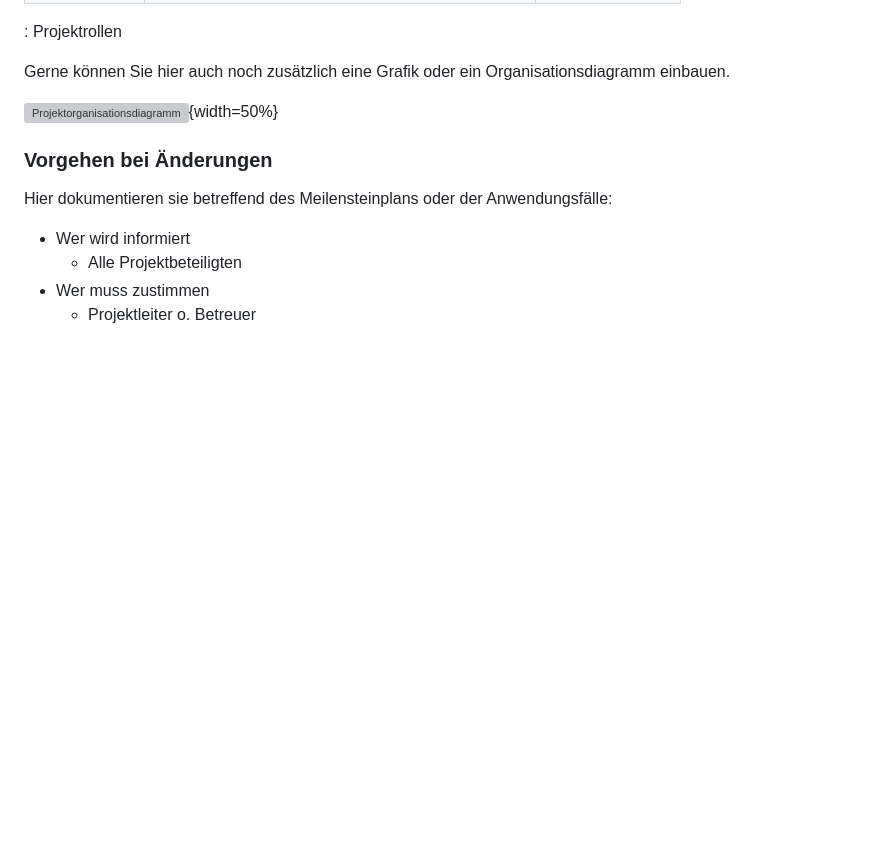
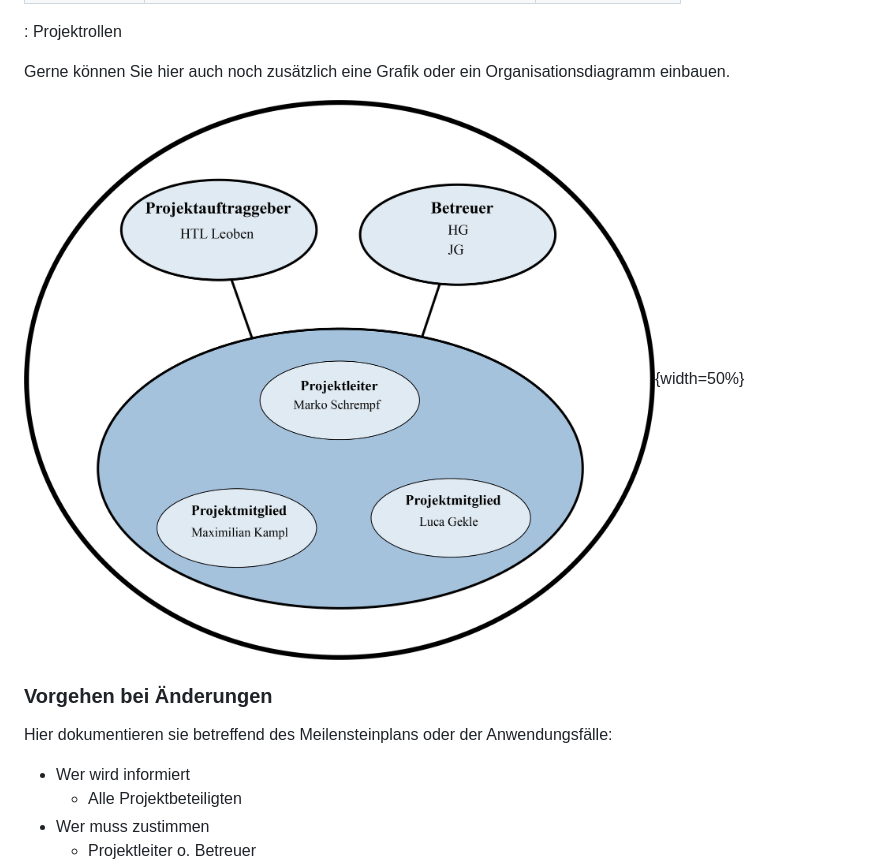
Before and after one commit to bitsneak/Contrude, a Markdown page: Diplomarbeit/90-Projektplan.md, the part around the change. GitHub-like rendering; blank space fills up the shorter version; grey boxes are pictures that could not be loaded.

```diff
--- a/Diplomarbeit/90-Projektplan.md
+++ b/Diplomarbeit/90-Projektplan.md
@@ -133,7 +133,7 @@ Hier werden den Kontakten von oben konkrete Rollen zuewiesen.
 
 Gerne können Sie hier auch noch zusätzlich eine Grafik oder ein Organisationsdiagramm einbauen.
 
-![Projektorganisationsdiagramm](img/gekle/PO-Diagram.png){width=50%}
+![Projektorganisationsdiagramm](img/Gekle/PO-Diagram.png){width=50%}
 
 ### Vorgehen bei Änderungen
 
```
